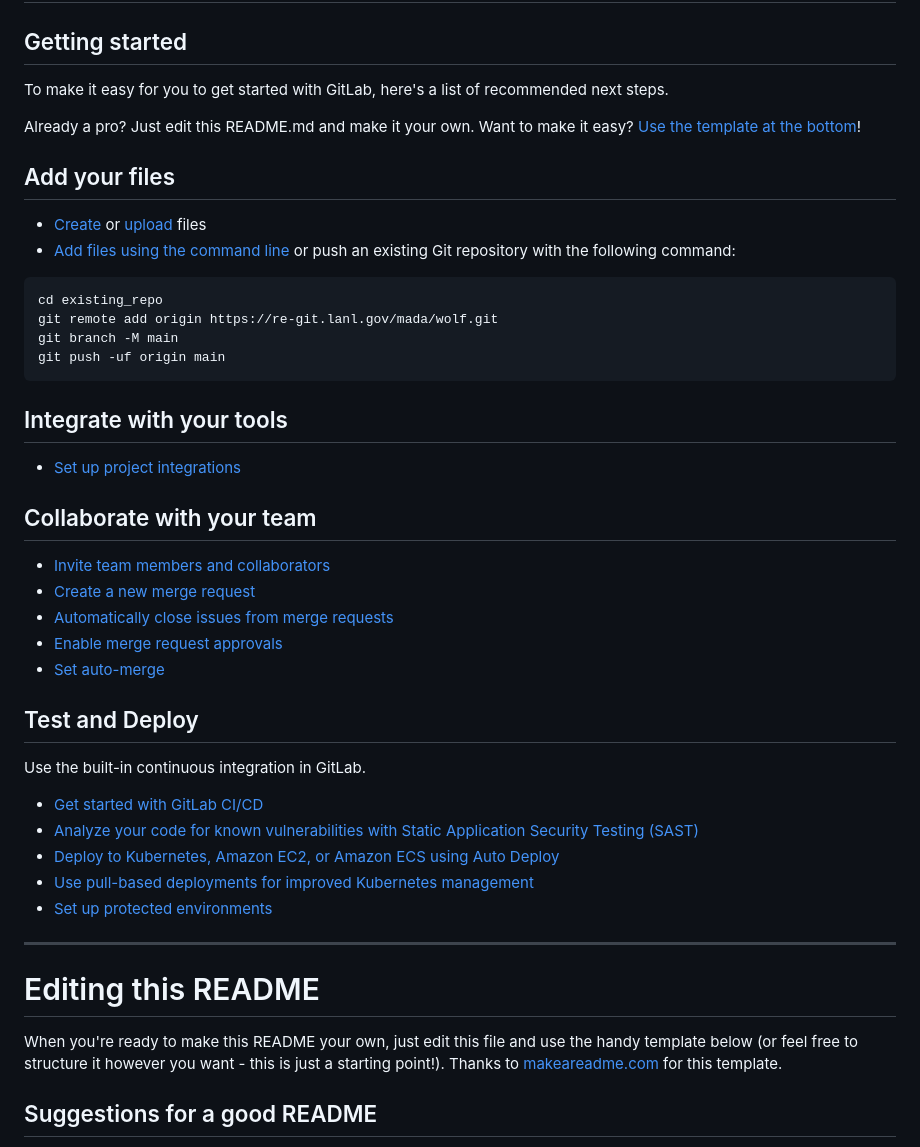
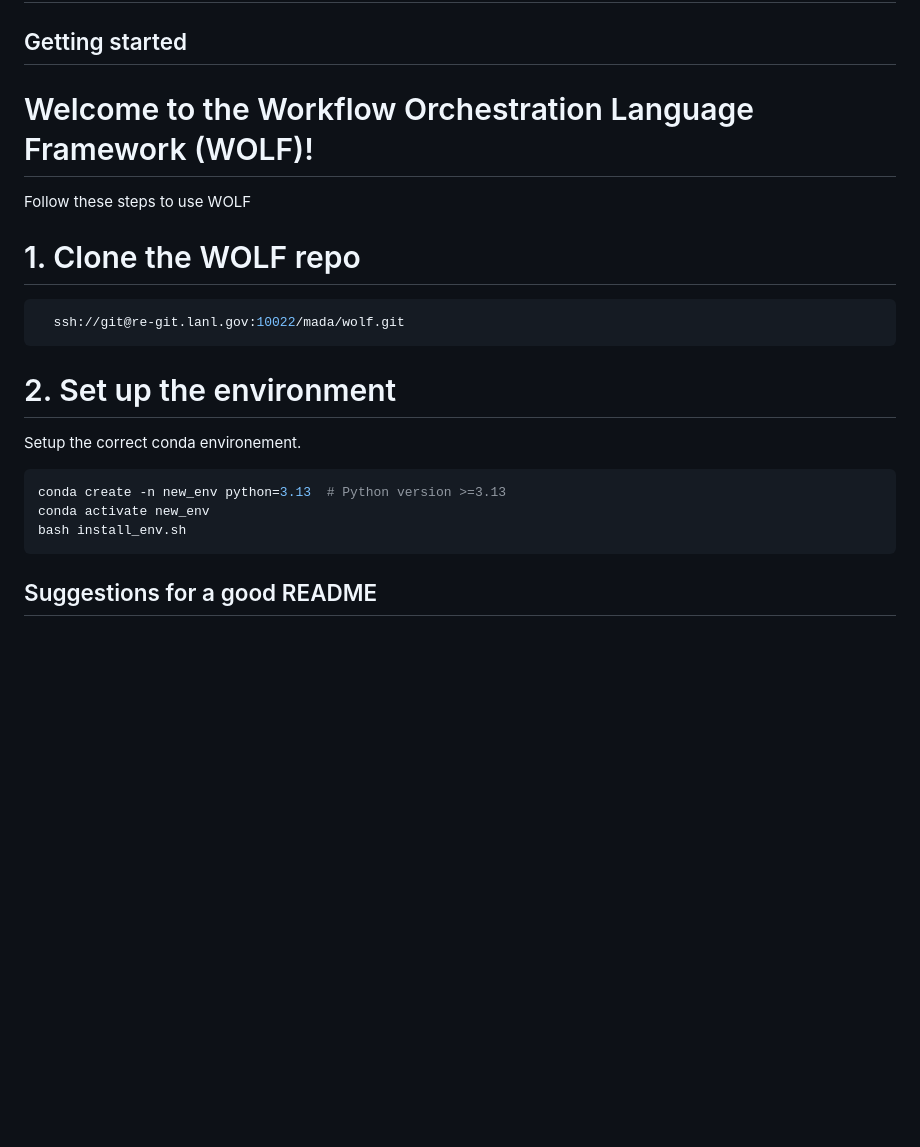
Before and after one commit to lanl/wolf, a Markdown page: README.md, the part around the change. Rendered like a GitHub page; blank space fills up the shorter version.

````diff
--- a/README.md
+++ b/README.md
@@ -4,49 +4,24 @@
 
 ## Getting started
 
-To make it easy for you to get started with GitLab, here's a list of recommended next steps.
+# Welcome to the Workflow Orchestration Language Framework (WOLF)!
 
-Already a pro? Just edit this README.md and make it your own. Want to make it easy? [Use the template at the bottom](#editing-this-readme)!
+Follow these steps to use WOLF
 
-## Add your files
-
-* [Create](https://docs.gitlab.com/ee/user/project/repository/web_editor.html#create-a-file) or [upload](https://docs.gitlab.com/ee/user/project/repository/web_editor.html#upload-a-file) files
-* [Add files using the command line](https://docs.gitlab.com/topics/git/add_files/#add-files-to-a-git-repository) or push an existing Git repository with the following command:
-
-```
-cd existing_repo
-git remote add origin https://re-git.lanl.gov/mada/wolf.git
-git branch -M main
-git push -uf origin main
+# 1. Clone the WOLF repo
+```sh
+  ssh://git@re-git.lanl.gov:10022/mada/wolf.git
 ```
 
-## Integrate with your tools
+# 2. Set up the environment
 
-* [Set up project integrations](https://re-git.lanl.gov/mada/wolf/-/settings/integrations)
+Setup the correct conda environement.
 
-## Collaborate with your team
-
-* [Invite team members and collaborators](https://docs.gitlab.com/ee/user/project/members/)
-* [Create a new merge request](https://docs.gitlab.com/ee/user/project/merge_requests/creating_merge_requests.html)
-* [Automatically close issues from merge requests](https://docs.gitlab.com/ee/user/project/issues/managing_issues.html#closing-issues-automatically)
-* [Enable merge request approvals](https://docs.gitlab.com/ee/user/project/merge_requests/approvals/)
-* [Set auto-merge](https://docs.gitlab.com/user/project/merge_requests/auto_merge/)
-
-## Test and Deploy
-
-Use the built-in continuous integration in GitLab.
-
-* [Get started with GitLab CI/CD](https://docs.gitlab.com/ee/ci/quick_start/)
-* [Analyze your code for known vulnerabilities with Static Application Security Testing (SAST)](https://docs.gitlab.com/ee/user/application_security/sast/)
-* [Deploy to Kubernetes, Amazon EC2, or Amazon ECS using Auto Deploy](https://docs.gitlab.com/ee/topics/autodevops/requirements.html)
-* [Use pull-based deployments for improved Kubernetes management](https://docs.gitlab.com/ee/user/clusters/agent/)
-* [Set up protected environments](https://docs.gitlab.com/ee/ci/environments/protected_environments.html)
-
-***
-
-# Editing this README
-
-When you're ready to make this README your own, just edit this file and use the handy template below (or feel free to structure it however you want - this is just a starting point!). Thanks to [makeareadme.com](https://www.makeareadme.com/) for this template.
+```sh
+conda create -n new_env python=3.13  # Python version >=3.13
+conda activate new_env
+bash install_env.sh
+```
 
 ## Suggestions for a good README
 
````
